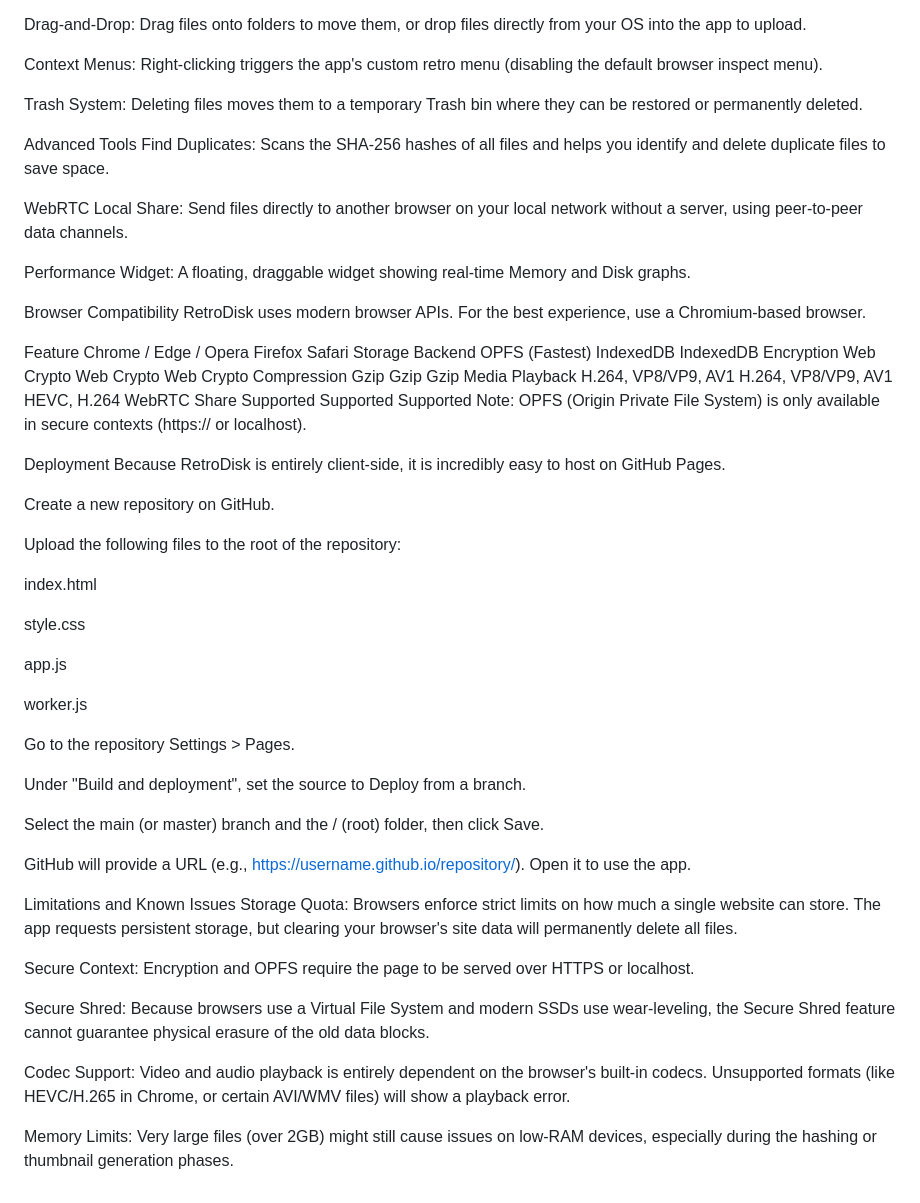
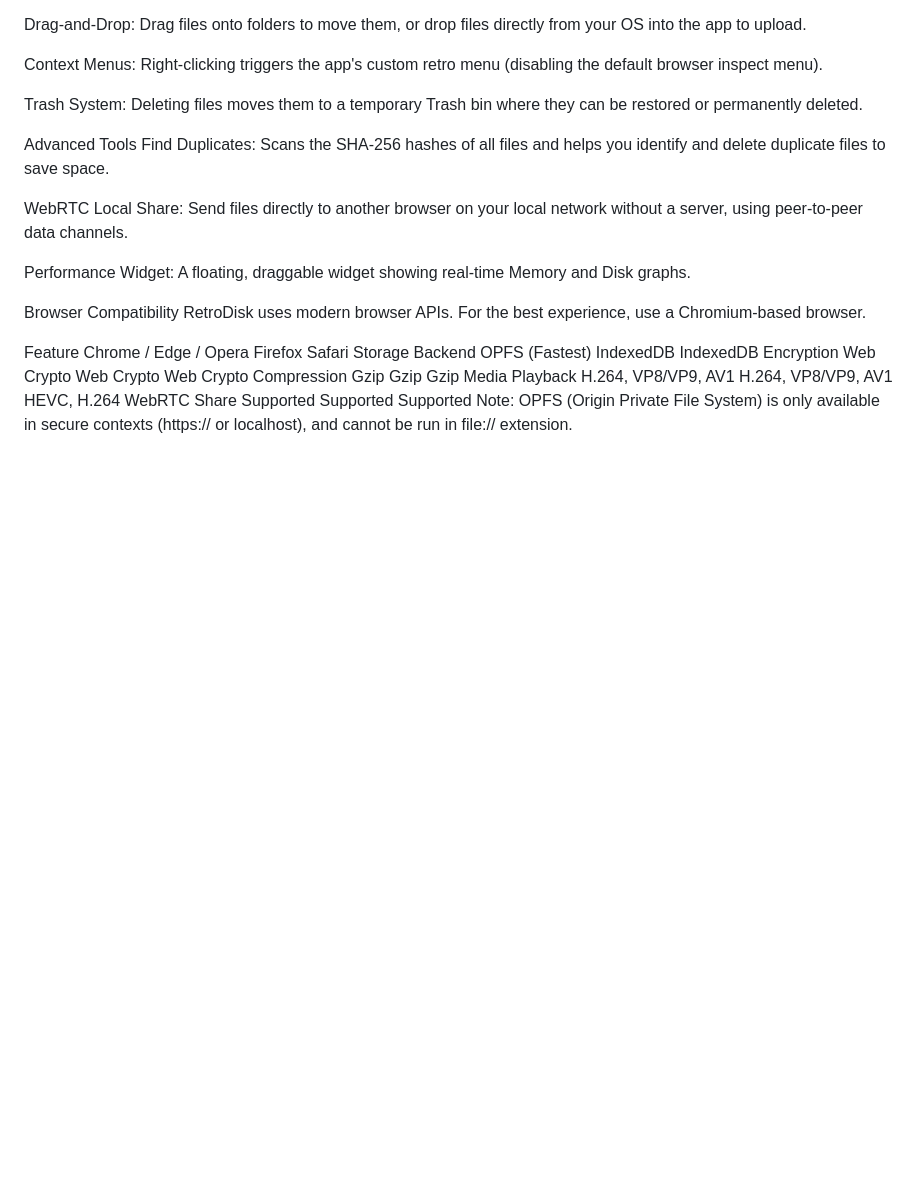
Before and after one commit to NO-rgb330/retrodisk, a Markdown page: README.md, the part around the change. GitHub-like rendering; blank space fills up the shorter version.

Commit message:
Revise OPFS note and remove deployment section
Updated note on OPFS availability and removed deployment instructions.

```diff
--- a/README.md
+++ b/README.md
@@ -112,38 +112,4 @@ Encryption	Web Crypto	Web Crypto	Web Crypto
 Compression	Gzip	Gzip	Gzip
 Media Playback	H.264, VP8/VP9, AV1	H.264, VP8/VP9, AV1	HEVC, H.264
 WebRTC Share	Supported	Supported	Supported
-Note: OPFS (Origin Private File System) is only available in secure contexts (https:// or localhost).
-
-Deployment
-Because RetroDisk is entirely client-side, it is incredibly easy to host on GitHub Pages.
-
-Create a new repository on GitHub.
-
-Upload the following files to the root of the repository:
-
-index.html
-
-style.css
-
-app.js
-
-worker.js
-
-Go to the repository Settings > Pages.
-
-Under "Build and deployment", set the source to Deploy from a branch.
-
-Select the main (or master) branch and the / (root) folder, then click Save.
-
-GitHub will provide a URL (e.g., https://username.github.io/repository/). Open it to use the app.
-
-Limitations and Known Issues
-Storage Quota: Browsers enforce strict limits on how much a single website can store. The app requests persistent storage, but clearing your browser's site data will permanently delete all files.
-
-Secure Context: Encryption and OPFS require the page to be served over HTTPS or localhost.
-
-Secure Shred: Because browsers use a Virtual File System and modern SSDs use wear-leveling, the Secure Shred feature cannot guarantee physical erasure of the old data blocks.
-
-Codec Support: Video and audio playback is entirely dependent on the browser's built-in codecs. Unsupported formats (like HEVC/H.265 in Chrome, or certain AVI/WMV files) will show a playback error.
-
-Memory Limits: Very large files (over 2GB) might still cause issues on low-RAM devices, especially during the hashing or thumbnail generation phases.
+Note: OPFS (Origin Private File System) is only available in secure contexts (https:// or localhost), and cannot be run in file:// extension.
```
